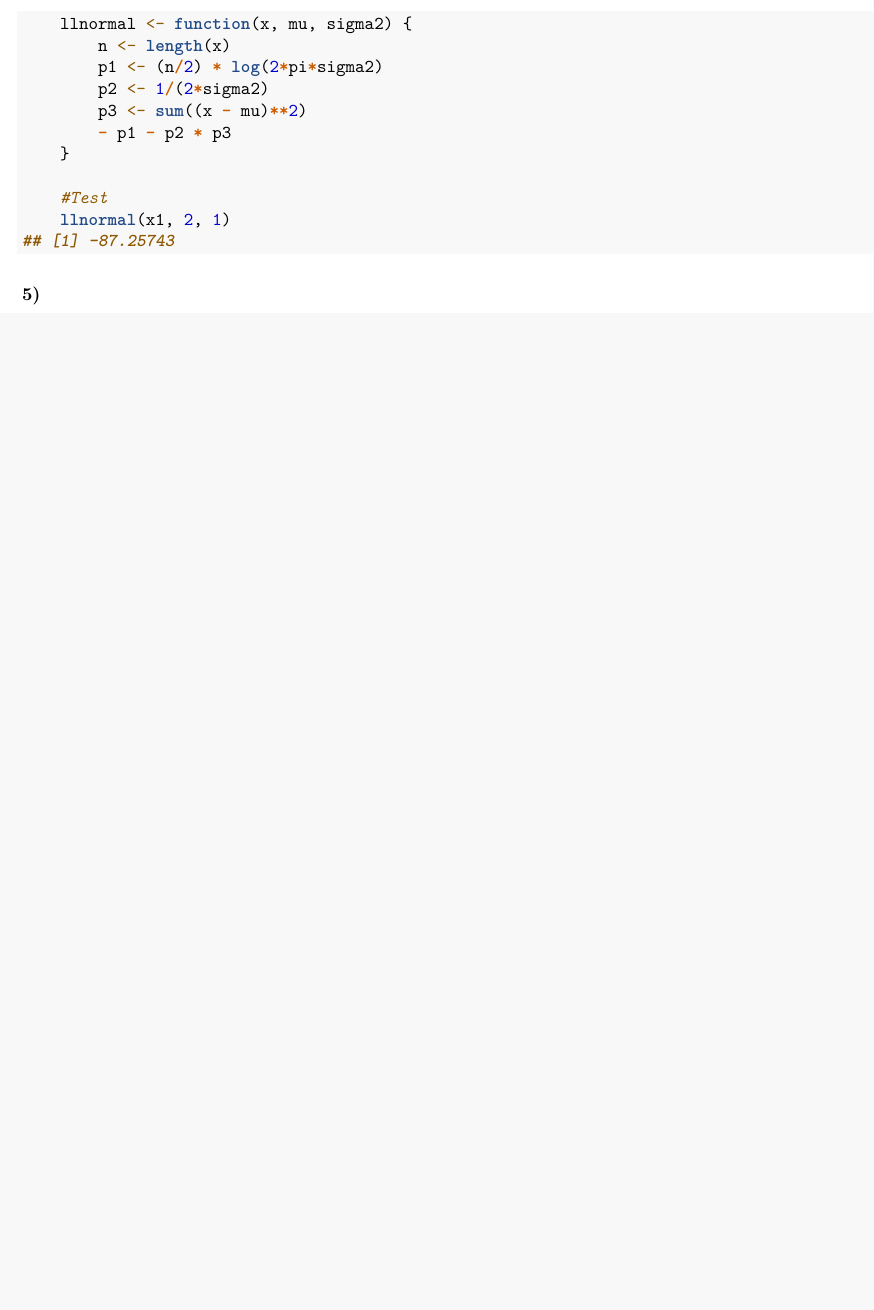
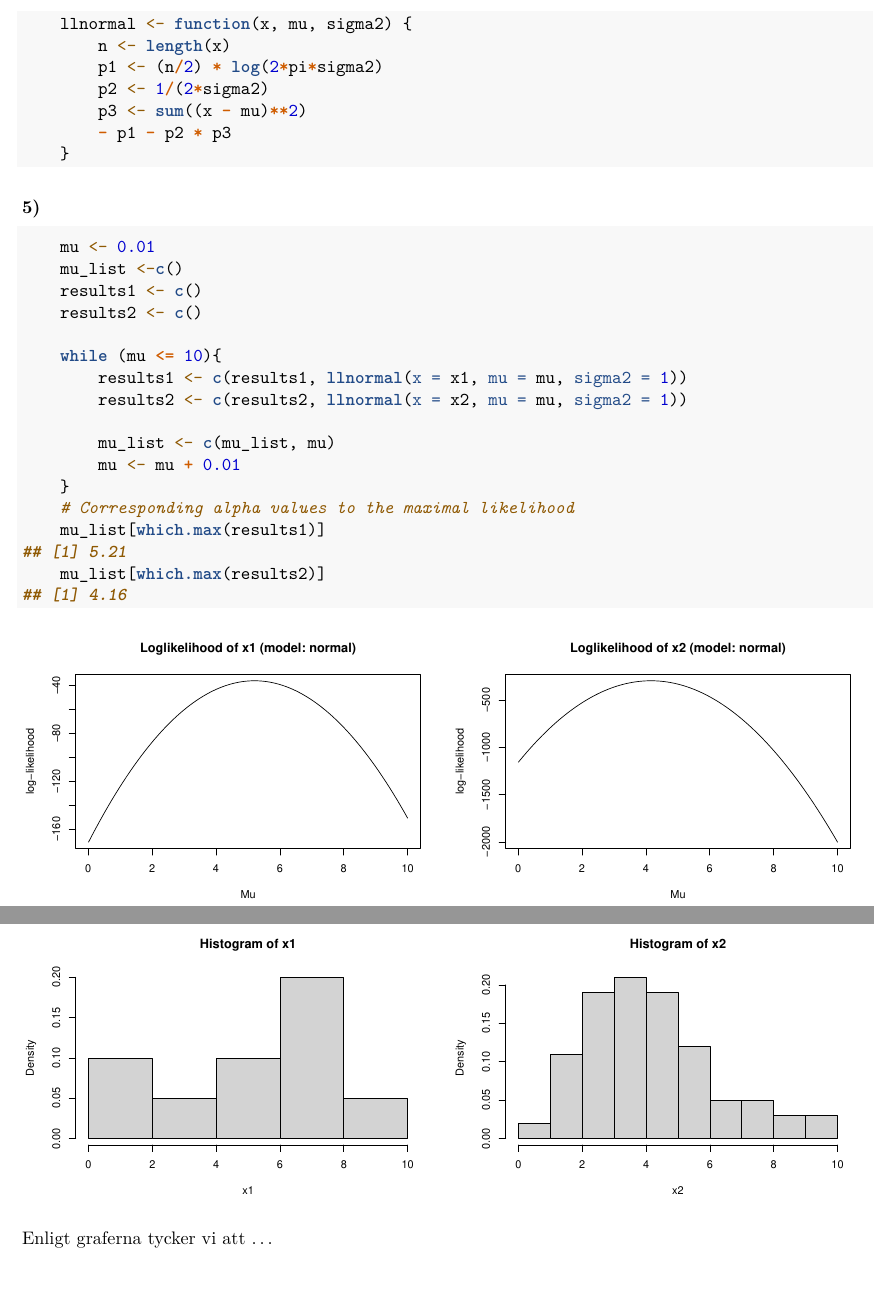
Before and after one commit to vollells/R_ProbabilityLabs, an R Markdown document (lab2/lab2_rapport.Rmd): part of page 4 of 4 before the commit and two parts of pages 4 and 5 of 5 after it, the two joined at a grey line, cut so that both start at the same text, the shorter picture padded with empty space. Rendered offline with R 4.5, knitr and Pandoc, then LaTeX, with nearby package versions.

Commit message:
Continue with question 5 (copy code)

````diff
--- a/lab2/lab2_rapport.Rmd
+++ b/lab2/lab2_rapport.Rmd
@@ -108,9 +108,37 @@ Samt vår implementation i R:
         p3 <- sum((x - mu)**2)
         - p1 - p2 * p3
     }
-
-	#Test
-	llnormal(x1, 2, 1)
 ```
 
 ### 5)
+
+
+``` {r}
+    mu <- 0.01
+    mu_list <-c()
+    results1 <- c()
+    results2 <- c()
+
+    while (mu <= 10){
+        results1 <- c(results1, llnormal(x = x1, mu = mu, sigma2 = 1))
+        results2 <- c(results2, llnormal(x = x2, mu = mu, sigma2 = 1))
+
+        mu_list <- c(mu_list, mu)
+        mu <- mu + 0.01
+    }
+    # Corresponding alpha values to the maximal likelihood
+    mu_list[which.max(results1)]
+    mu_list[which.max(results2)]
+```
+
+```{r, echo=FALSE, fig.show="hold", out.width="50%"}
+    plot(mu_list, results1, type = "l", main= "Loglikelihood of x1 (model: normal)", xlab = "Mu", ylab="log-likelihood")
+    plot(mu_list, results2, type = "l", main= "Loglikelihood of x2 (model: normal)", xlab = "Mu", ylab="log-likelihood")
+```
+
+```{r, echo=FALSE, fig.show="hold", out.width="50%"}
+	hist(x1, probability = TRUE)
+	hist(x2, probability = TRUE)
+```
+
+Enligt graferna tycker vi att ...
````
Also changed, not shown: lab2/lab2_rapport.Rmd (4 more changed lines).
